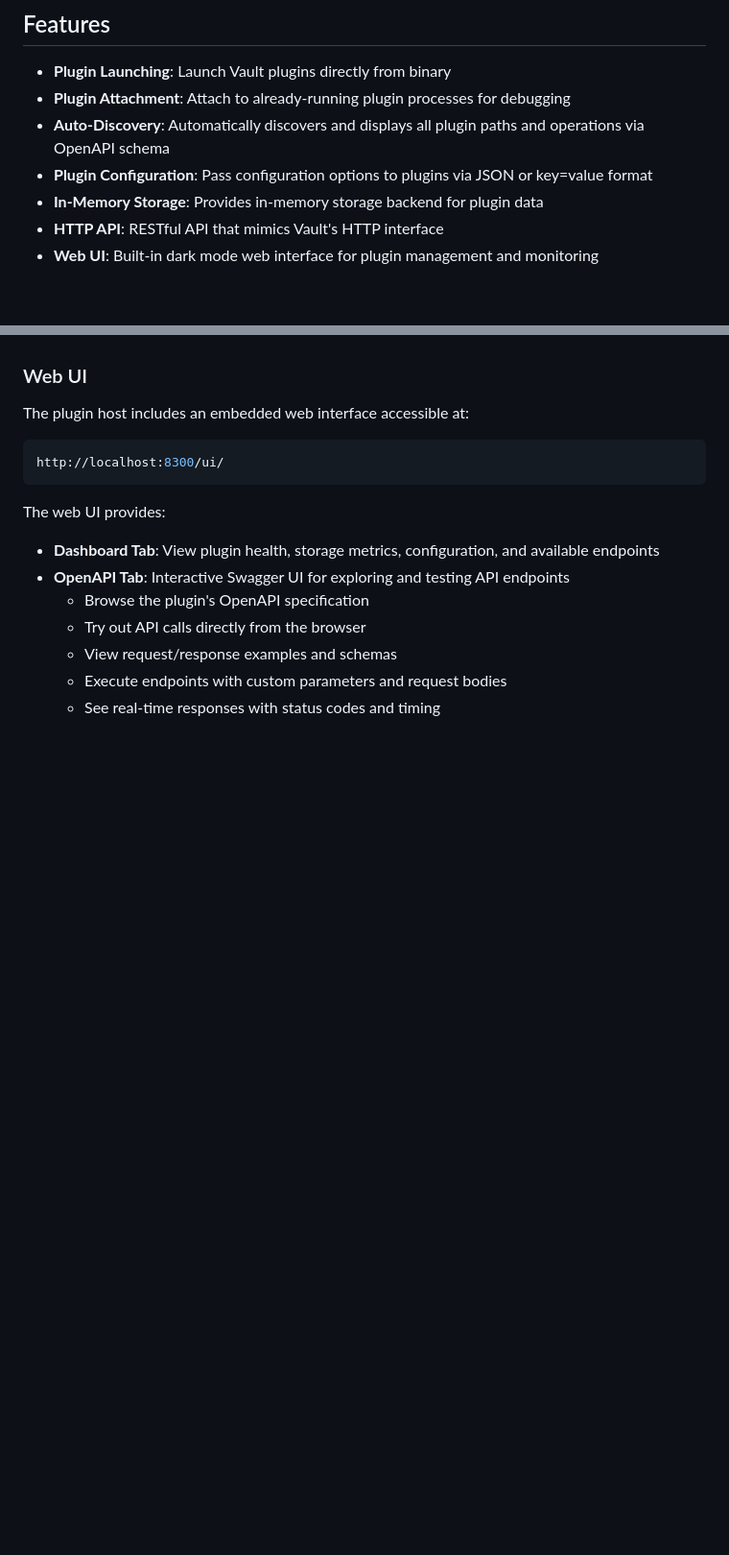
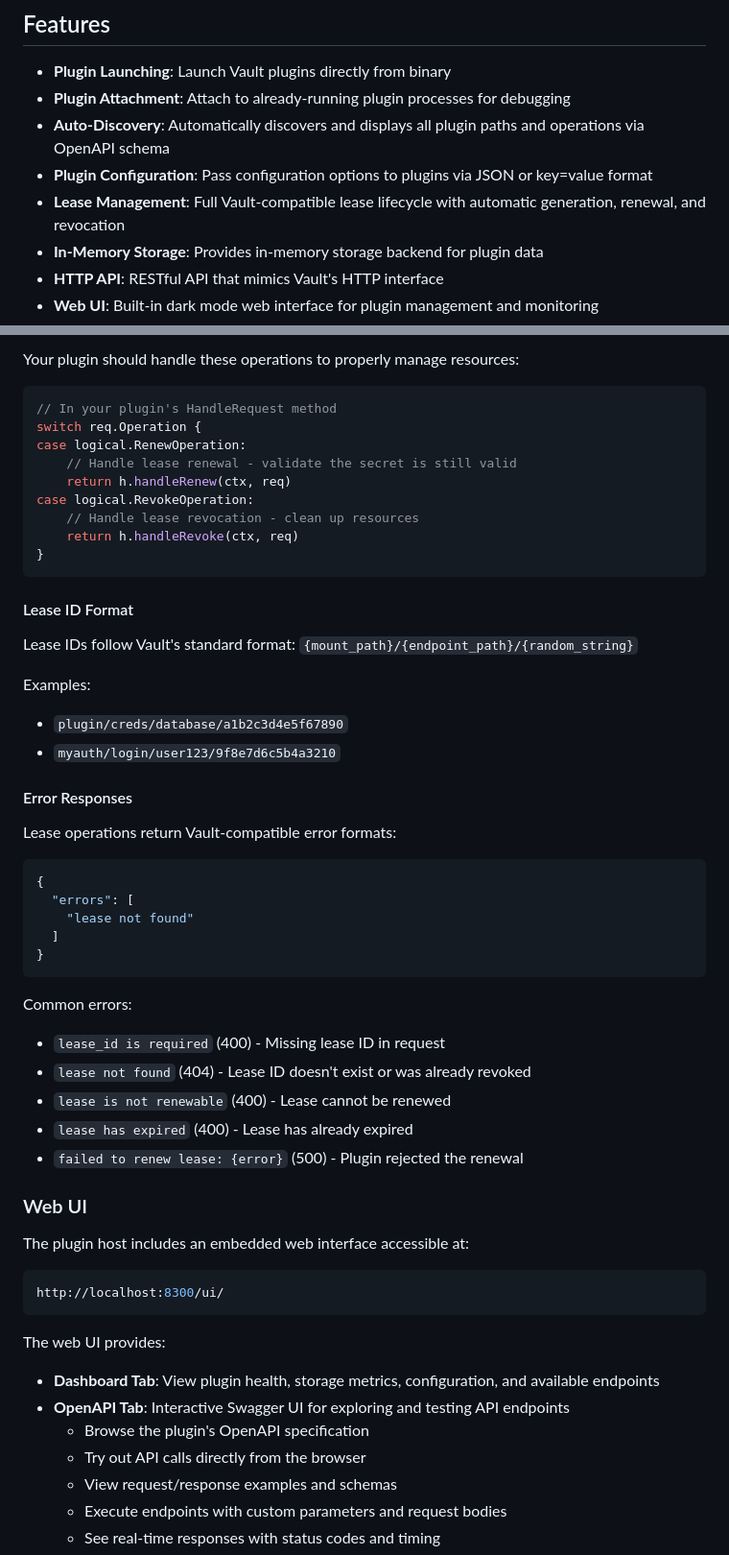
Before and after one commit to hashneo/vault-plugin-host, a Markdown page: README.md, 2 parts joined by grey strips. Shown: that part at 96% size. GitHub-like rendering; blank space fills up the shorter version.

````diff
--- a/README.md
+++ b/README.md
@@ -8,6 +8,7 @@ A standalone HTTP server for testing and developing HashiCorp Vault plugins with
 - **Plugin Attachment**: Attach to already-running plugin processes for debugging
 - **Auto-Discovery**: Automatically discovers and displays all plugin paths and operations via OpenAPI schema
 - **Plugin Configuration**: Pass configuration options to plugins via JSON or key=value format
+- **Lease Management**: Full Vault-compatible lease lifecycle with automatic generation, renewal, and revocation
 - **In-Memory Storage**: Provides in-memory storage backend for plugin data
 - **HTTP API**: RESTful API that mimics Vault's HTTP interface
 - **Web UI**: Built-in dark mode web interface for plugin management and monitoring
@@ -192,3 +274,44 @@ Returns the plugin's OpenAPI specification document.
+Your plugin should handle these operations to properly manage resources:
+
+```go
+// In your plugin's HandleRequest method
+switch req.Operation {
+case logical.RenewOperation:
+    // Handle lease renewal - validate the secret is still valid
+    return h.handleRenew(ctx, req)
+case logical.RevokeOperation:
+    // Handle lease revocation - clean up resources
+    return h.handleRevoke(ctx, req)
+}
+```
+
+#### Lease ID Format
+
+Lease IDs follow Vault's standard format: `{mount_path}/{endpoint_path}/{random_string}`
+
+Examples:
+- `plugin/creds/database/a1b2c3d4e5f67890`
+- `myauth/login/user123/9f8e7d6c5b4a3210`
+
+#### Error Responses
+
+Lease operations return Vault-compatible error formats:
+
+```json
+{
+  "errors": [
+    "lease not found"
+  ]
+}
+```
+
+Common errors:
+- `lease_id is required` (400) - Missing lease ID in request
+- `lease not found` (404) - Lease ID doesn't exist or was already revoked
+- `lease is not renewable` (400) - Lease cannot be renewed
+- `lease has expired` (400) - Lease has already expired
+- `failed to renew lease: {error}` (500) - Plugin rejected the renewal
+
 ### Web UI
 
 The plugin host includes an embedded web interface accessible at:
````
Also changed, not shown: other parts of README.md (+81 -0 lines).
